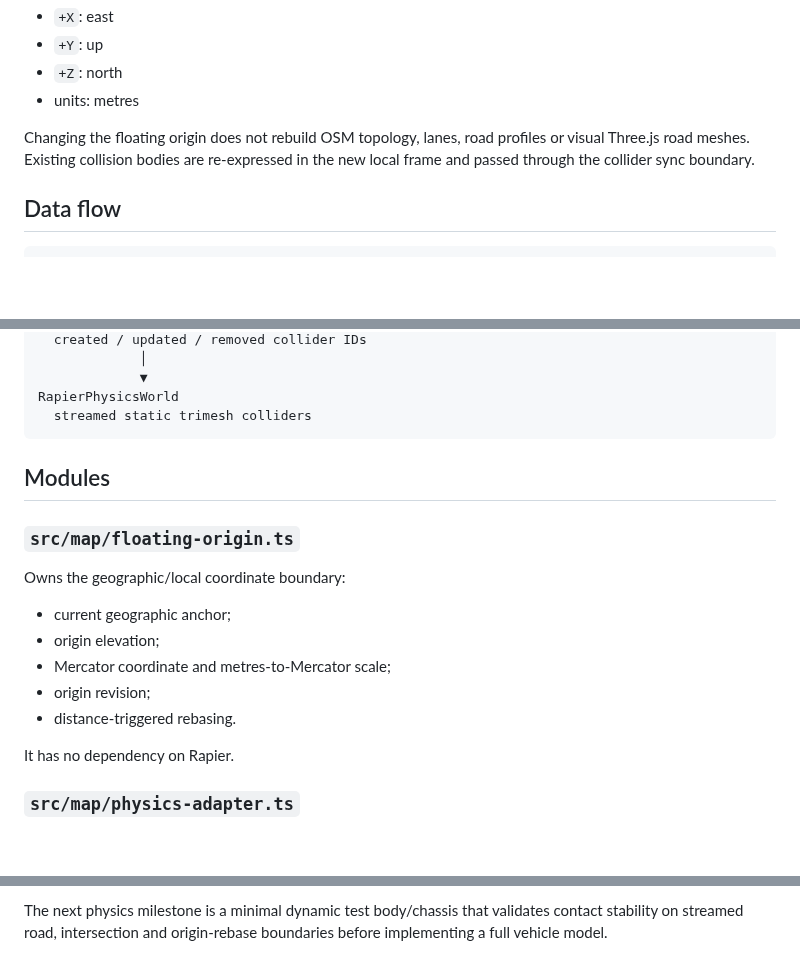
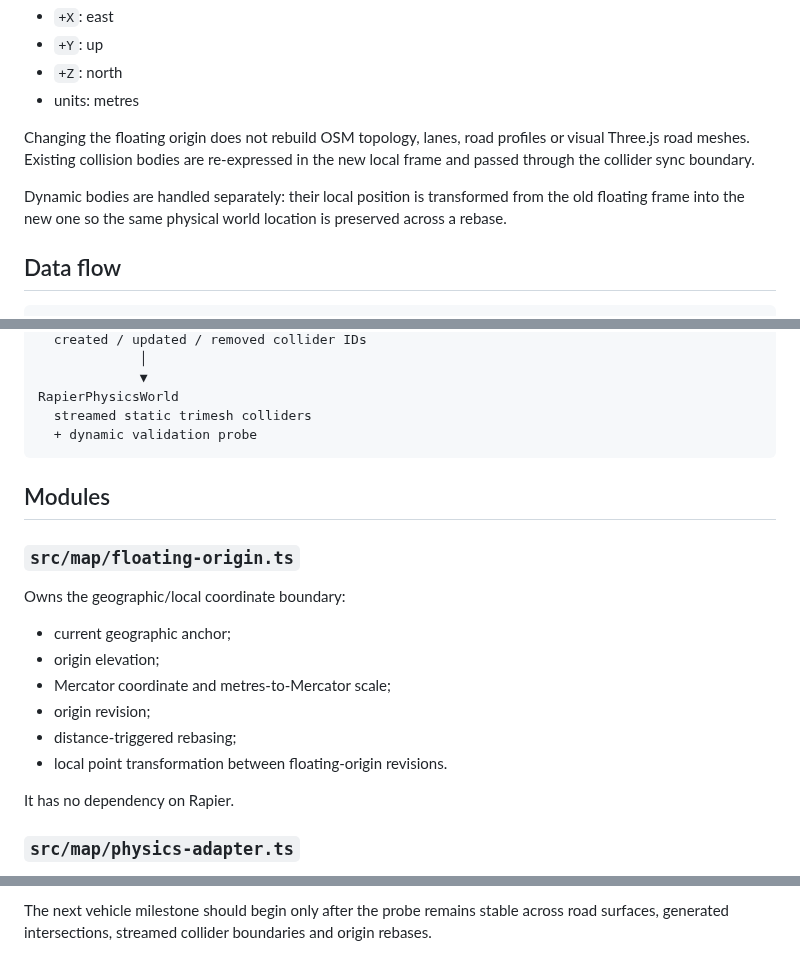
Before and after one commit to helenkwok/mapshow, a Markdown page: docs/PHYSICS.md, 3 parts joined by grey strips. GitHub-like rendering; blank space fills up the shorter version.

````diff
--- a/docs/PHYSICS.md
+++ b/docs/PHYSICS.md
@@ -17,6 +17,8 @@ Physics axes are:
 
 Changing the floating origin does not rebuild OSM topology, lanes, road profiles or visual Three.js road meshes. Existing collision bodies are re-expressed in the new local frame and passed through the collider sync boundary.
 
+Dynamic bodies are handled separately: their local position is transformed from the old floating frame into the new one so the same physical world location is preserved across a rebase.
+
 ## Data flow
 
 ```text
@@ -34,6 +36,7 @@ PhysicsSyncBatch
              ▼
 RapierPhysicsWorld
   streamed static trimesh colliders
+  + dynamic validation probe
 ```
 
 ## Modules
@@ -46,7 +49,8 @@ Owns the geographic/local coordinate boundary:
 - origin elevation;
 - Mercator coordinate and metres-to-Mercator scale;
 - origin revision;
-- distance-triggered rebasing.
+- distance-triggered rebasing;
+- local point transformation between floating-origin revisions.
 
 It has no dependency on Rapier.
 
@@ -122,2 +146,2 @@ Not implemented yet:
 
-The next physics milestone is a minimal dynamic test body/chassis that validates contact stability on streamed road, intersection and origin-rebase boundaries before implementing a full vehicle model.
+The next vehicle milestone should begin only after the probe remains stable across road surfaces, generated intersections, streamed collider boundaries and origin rebases.
````
Also changed, not shown: other parts of docs/PHYSICS.md (+32 -12 lines).
